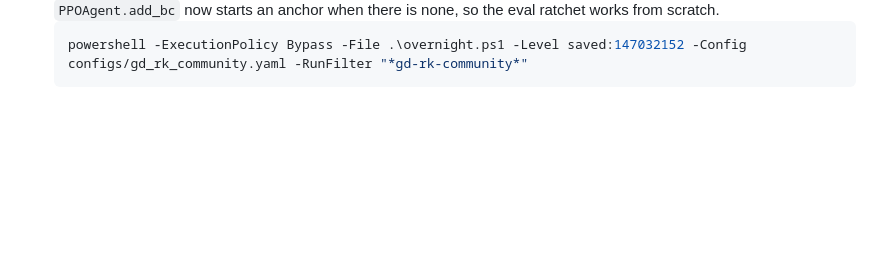
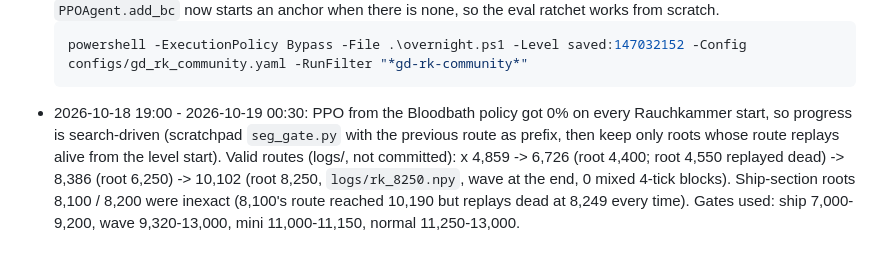
Before and after one commit to xucaleb6335/geometry-dash-rl, a Markdown page: AUTOPILOT.md, the part around the change. Drawn GitHub-style; blank space fills up the shorter version.

Commit message:
Rauchkammer search progress notes (route to x 10,102)
Co-Authored-By: Claude Opus 5.5 <noreply@anthropic.com>

````diff
--- a/AUTOPILOT.md
+++ b/AUTOPILOT.md
@@ -608,3 +608,13 @@ powershell -ExecutionPolicy Bypass -File .\overnight.ps1 -Level saved:141625101
   ```powershell
   powershell -ExecutionPolicy Bypass -File .\overnight.ps1 -Level saved:147032152 -Config configs/gd_rk_community.yaml -RunFilter "*gd-rk-community*"
   ```
+- 2026-10-18 19:00 - 2026-10-19 00:30: PPO from the Bloodbath policy got 0%
+  on every Rauchkammer start, so progress is search-driven (scratchpad
+  `seg_gate.py` with the previous route as prefix, then keep only roots whose
+  route replays alive from the level start). Valid routes (logs/, not
+  committed): x 4,859 -> 6,726 (root 4,400; root 4,550 replayed dead) ->
+  8,386 (root 6,250) -> 10,102 (root 8,250, `logs/rk_8250.npy`, wave at the
+  end, 0 mixed 4-tick blocks). Ship-section roots 8,100 / 8,200 were inexact
+  (8,100's route reached 10,190 but replays dead at 8,249 every time).
+  Gates used: ship 7,000-9,200, wave 9,320-13,000, mini 11,000-11,150,
+  normal 11,250-13,000.
````
